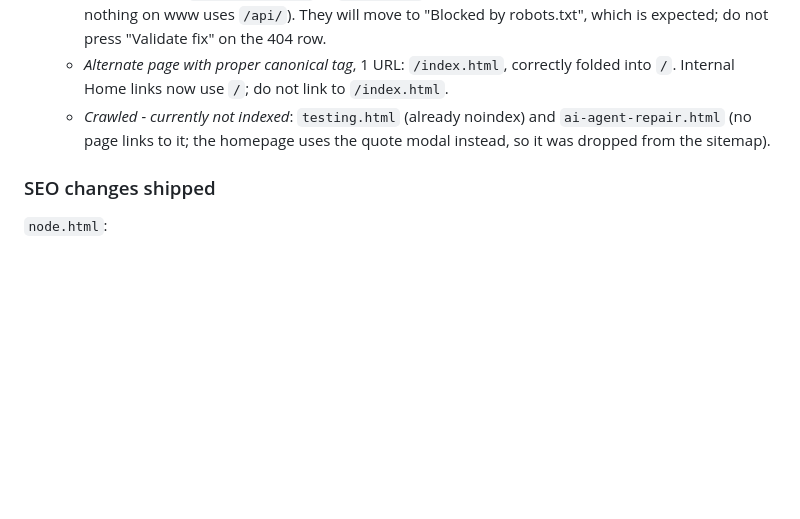
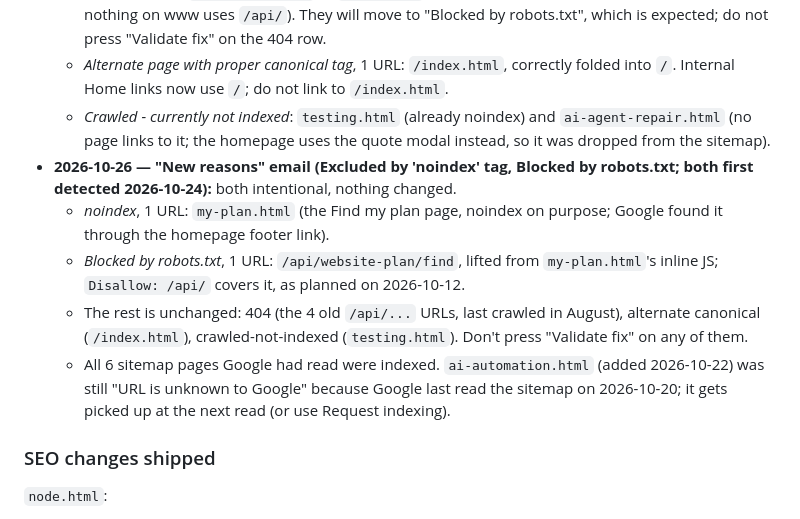
Before and after one commit to 99redder/eastern-shore-ai, a Markdown page: CLAUDE.md, the part around the change. Rendered like a GitHub page; blank space fills up the shorter version.

Commit message:
Notes: Search Console noindex / robots.txt email checked, both intentional
Co-Authored-By: Claude Opus 5.5 <noreply@anthropic.com>

```diff
--- a/CLAUDE.md
+++ b/CLAUDE.md
@@ -1015,6 +1015,11 @@ A glowing PCB/chip circuit board rendered on a Canvas 2D element, positioned to
   - *Not found (404)*, 4 URLs: `www.easternshore.ai/api/...` paths Google lifted from the inline JS path strings. Added `Disallow: /api/` to `robots.txt` (the real API lives on the workers.dev host, nothing on www uses `/api/`). They will move to "Blocked by robots.txt", which is expected; do not press "Validate fix" on the 404 row.
   - *Alternate page with proper canonical tag*, 1 URL: `/index.html`, correctly folded into `/`. Internal Home links now use `/`; do not link to `/index.html`.
   - *Crawled - currently not indexed*: `testing.html` (already noindex) and `ai-agent-repair.html` (no page links to it; the homepage uses the quote modal instead, so it was dropped from the sitemap).
+- **2026-10-26 — "New reasons" email (Excluded by 'noindex' tag, Blocked by robots.txt; both first detected 2026-10-24):** both intentional, nothing changed.
+  - *noindex*, 1 URL: `my-plan.html` (the Find my plan page, noindex on purpose; Google found it through the homepage footer link).
+  - *Blocked by robots.txt*, 1 URL: `/api/website-plan/find`, lifted from `my-plan.html`'s inline JS; `Disallow: /api/` covers it, as planned on 2026-10-12.
+  - The rest is unchanged: 404 (the 4 old `/api/...` URLs, last crawled in August), alternate canonical (`/index.html`), crawled-not-indexed (`testing.html`). Don't press "Validate fix" on any of them.
+  - All 6 sitemap pages Google had read were indexed. `ai-automation.html` (added 2026-10-22) was still "URL is unknown to Google" because Google last read the sitemap on 2026-10-20; it gets picked up at the next read (or use Request indexing).
 
 ### SEO changes shipped
 
```
